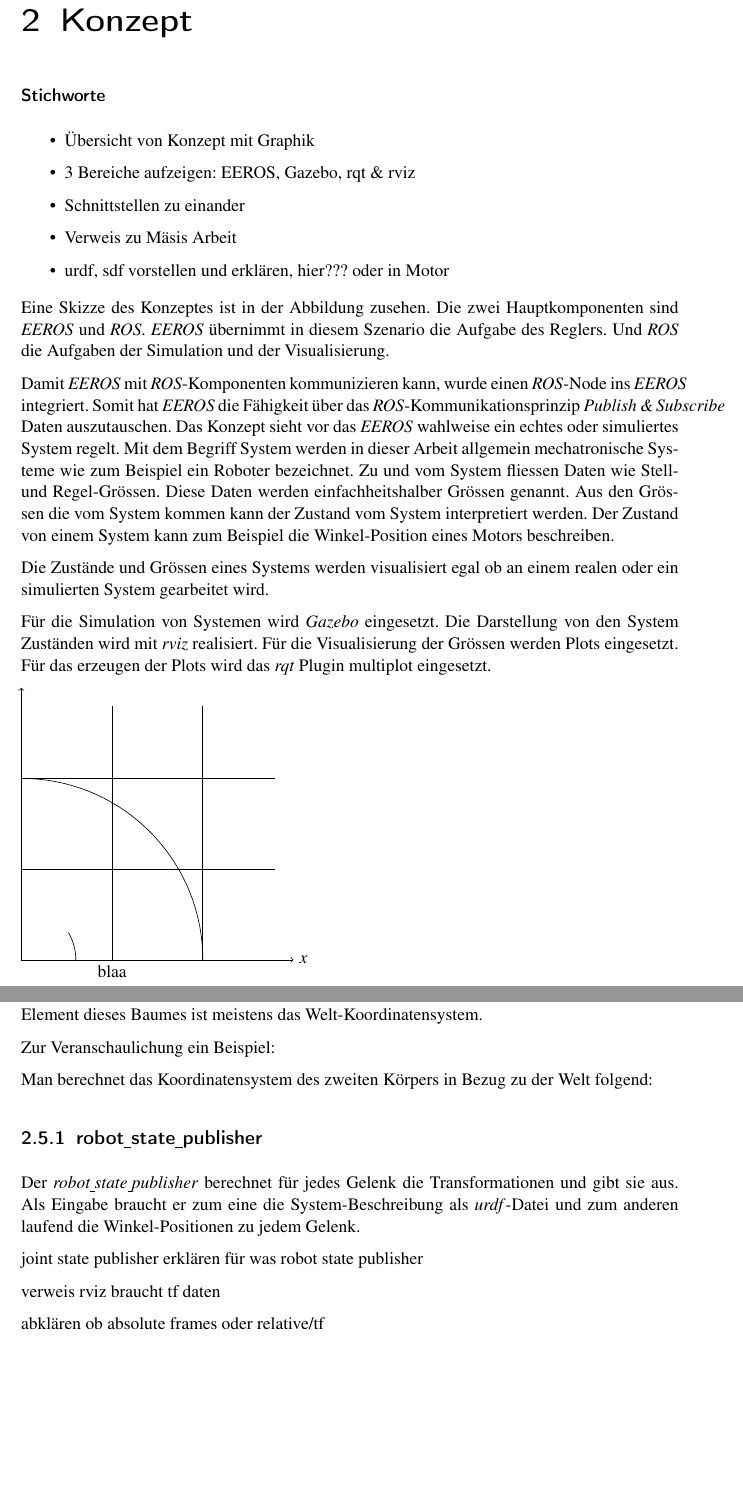
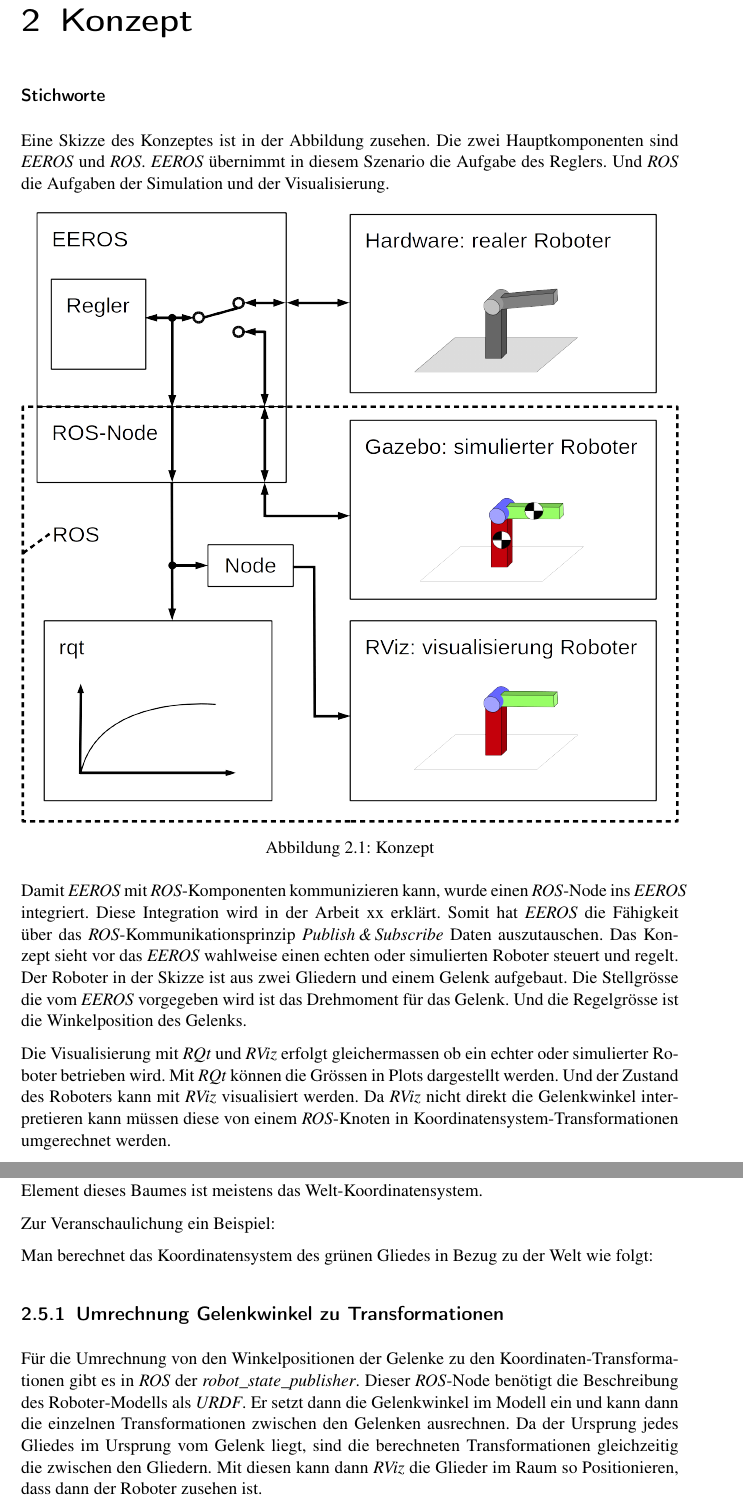
Before and after one commit to manuelilg/vt2_bericht, a LaTeX document (Bericht.tex, which reads Konzept.tex): two parts of pages 5 and 9 of 15 before the commit and two parts of pages 5 and 8 of 14 after it, joined at a grey line, cut so that both start at the same text, the shorter picture padded with empty space. Compiled offline with pdfLaTeX; an older LaTeX class or package is replaced by its successor.

Commit message:
rewrite concept

```diff
--- a/Konzept.tex
+++ b/Konzept.tex
@@ -1,13 +1,13 @@
 \chapter{Konzept}
 % idee vorstellen
 \subsubsection*{Stichworte}
-\begin{itemize}
-\item Übersicht von Konzept mit Graphik
-\item 3 Bereiche aufzeigen: EEROS, Gazebo, rqt \& rviz
-\item Schnittstellen zu einander
-\item Verweis zu Mäsis Arbeit
-\item urdf, sdf vorstellen und erklären, hier??? oder in Motor
-\end{itemize}
+%\begin{itemize}
+%\item Übersicht von Konzept mit Graphik
+%\item 3 Bereiche aufzeigen: EEROS, Gazebo, RQt \& rviz
+%\item Schnittstellen zu einander
+%\item Verweis zu Mäsis Arbeit
+%\item URDF, SDF vorstellen und erklären, hier??? oder in Motor
+%\end{itemize}
 %TODO erwähnen systemen -> ist eine mechatronisches system gemein aus Aktor,...  -> roboter
 
 Eine Skizze des Konzeptes ist in der Abbildung %TODO ref
@@ -16,40 +16,40 @@
 \textit{EEROS} übernimmt in diesem Szenario die Aufgabe des Reglers.
 Und \textit{ROS} die Aufgaben der Simulation und der Visualisierung.
 
+\begin{figure}[ht!]
+	\centering
+	\includegraphics[width=14.5cm]{images/Konzept.png}
+	\caption{Konzept}
+	\label{Ab:konzept}
+\end{figure}
+
 Damit \textit{EEROS} mit \textit{ROS}"=Komponenten kommunizieren kann, wurde einen \textit{ROS}"=Node ins \textit{EEROS} integriert.
+Diese Integration wird in der Arbeit xx erklärt. %TODO ref mäsis arbeit
 Somit hat \textit{EEROS} die Fähigkeit über das \textit{ROS}"=Kommunikationsprinzip \textit{Publish\,\&\,Subscribe} Daten auszutauschen.
-Das Konzept sieht vor das \textit{EEROS} wahlweise ein echtes oder simuliertes System regelt.
-Mit dem Begriff System werden in dieser Arbeit allgemein mechatronische Systeme wie zum Beispiel ein Roboter bezeichnet.
-Zu und vom System fliessen Daten wie Stell"= und Regel"=Grössen.
-Diese Daten werden einfachheitshalber Grössen genannt.
-Aus den Grössen die vom System kommen kann der Zustand vom System interpretiert werden.
-Der Zustand von einem System kann zum Beispiel die Winkel"=Position eines Motors beschreiben.
+Das Konzept sieht vor das \textit{EEROS} wahlweise einen echten oder simulierten Roboter steuert und regelt.
+%Mit dem Begriff System werden in dieser Arbeit allgemein mechatronische Systeme wie zum Beispiel ein Roboter bezeichnet.
+Der Roboter in der Skizze ist aus zwei Gliedern und einem Gelenk aufgebaut.
+Die Stellgrösse die vom \textit{EEROS} vorgegeben wird ist das Drehmoment für das Gelenk.
+Und die Regelgrösse ist die Winkelposition des Gelenks.
 
-Die Zustände und Grössen eines Systems werden visualisiert egal ob an einem realen oder ein simulierten System gearbeitet wird. %TODO umformulieren
+Die Visualisierung mit \textit{RQt} und \textit{RViz} erfolgt gleichermassen ob ein echter oder simulierter Roboter betrieben wird.
+Mit \textit{RQt} können die Grössen in Plots dargestellt werden.
+Und der Zustand des Roboters kann mit \textit{RViz} visualisiert werden.
+Da \textit{RViz} nicht direkt die Gelenkwinkel interpretieren kann müssen diese von einem \textit{ROS}"=Knoten in Koordinatensystem"=Transformationen umgerechnet werden. %TODO ref
 
-Für die Simulation von Systemen wird \textit{Gazebo} eingesetzt.
-Die Darstellung von den System Zuständen wird mit \textit{rviz} realisiert.
-Für die Visualisierung der Grössen werden Plots eingesetzt.
-Für das erzeugen der Plots wird das \textit{rqt} Plugin multiplot eingesetzt.
+%Zu und vom System fliessen Daten wie Stell"= und Regel"=Grössen.
+%Diese Daten werden einfachheitshalber Grössen genannt.
+%Aus den Grössen die vom Roboter kommen kann der Zustand vom System interpretiert werden.
+%Der Zustand von einem System kann zum Beispiel die Winkel"=Position eines Motors beschreiben.
+
+%Die Zustände und Grössen eines Systems werden visualisiert egal ob an einem realen oder ein simulierten System gearbeitet wird.
+
+%Für die Simulation von Systemen wird \textit{Gazebo} eingesetzt.
+%Die Darstellung von den System Zuständen wird mit \textit{rviz} realisiert.
+%Für die Visualisierung der Grössen werden Plots eingesetzt.
+%Für das erzeugen der Plots wird das \textit{RQt} Plugin multiplot eingesetzt.
 
 %Das Konzept kann in mehrere Bereich aufgeteilt werden.
 %Die Simulation des Systems, die Visualisierung des Zustandes vom System und der KontrollerEEROS.
 
-\begin{tikzpicture}[scale=4]
-%	\draw (0, 0) -- (14.5, 0);
-%	\draw (0, 0) -- (0, 1.5)
-%	(0,0) rectangle ++(10,2);
-	\draw[step=0.5]
-	(0,0) grid (1.4,1.4);
 
-	\draw[->] (0,0) -- (1.5,0) node[right] {$x$};
-	\draw[->](0,0) -- (0,1.5);
-
-	\draw
-	(1,0) arc (0:90:1cm)
-	(3mm,0pt) arc (0:30:3mm);
-
-	\draw
-	(0,0) -- node[below] {blaa} (1,0);
-
-\end{tikzpicture}
@@ -83 +62,0 @@
-\end{tikzpicture}
@@ -237,12 +270,17 @@
 % Bild rrbot daneben bild mit tf graph
 
 
-Man berechnet das Koordinatensystem des zweiten Körpers in Bezug zu der Welt folgend:
+Man berechnet das Koordinatensystem des grünen Gliedes in Bezug zu der Welt wie folgt:
 
 
-\subsection{robot\underline{ }state\underline{ }publisher}
-Der \textit{robot\underline{ }state\underline{ }publisher} berechnet für jedes Gelenk die Transformationen und gibt sie aus.
-Als Eingabe braucht er zum eine die System"=Beschreibung als \textit{urdf}"=Datei und zum anderen laufend die Winkel"=Positionen zu jedem Gelenk.
+\subsection{Umrechnung Gelenkwinkel zu Transformationen}
+Für die Umrechnung von den Winkelpositionen der Gelenke zu den Koordinaten"=Transformationen gibt es in \textit{ROS} der \textit{robot\_state\_publisher}.
+Dieser \textit{ROS}"=Node benötigt die Beschreibung des Roboter"=Modells als \textit{URDF}.
+Er setzt dann die Gelenkwinkel im Modell ein und kann dann die einzelnen Transformationen zwischen den Gelenken ausrechnen.
+Da der Ursprung jedes Gliedes im Ursprung vom Gelenk liegt, sind die berechneten Transformationen gleichzeitig die zwischen den Gliedern.
+Mit diesen kann dann \textit{RViz} die Glieder im Raum so Positionieren, dass dann der Roboter zusehen ist.
+%Der \textit{robot\_state\_publisher} berechnet für jedes Gelenk die Transformationen und gibt sie aus.
+%Als Eingabe braucht er zum eine die System"=Beschreibung als \textit{URDF}"=Datei und zum anderen laufend die Winkel"=Positionen zu jedem Gelenk.
 
 
 %aus den Informationen über den Zustand eines Systems die Transformation
@@ -250,10 +288,8 @@
 
 % oder mehr so was wie: Koordinatensystem, Roboter Zustand
 % Transformation
-joint state publisher erklären für was
-robot state publisher
+%joint state publisher erklären für was
+%robot state publisher
 
 % erklären wie tf erzeugen tf = Transform, coordinate frame data
-verweis rviz braucht tf daten
-
-abklären ob absolute frames oder relative/tf
+%verweis rviz braucht tf daten
```
Also changed, not shown: Kurzfassung.tex (+3 -3 lines), Bericht.pdf, images/Konzept.png (added), images/Konzept2.png (added), Konzept.tex (178 more changed lines), 1 other file.
